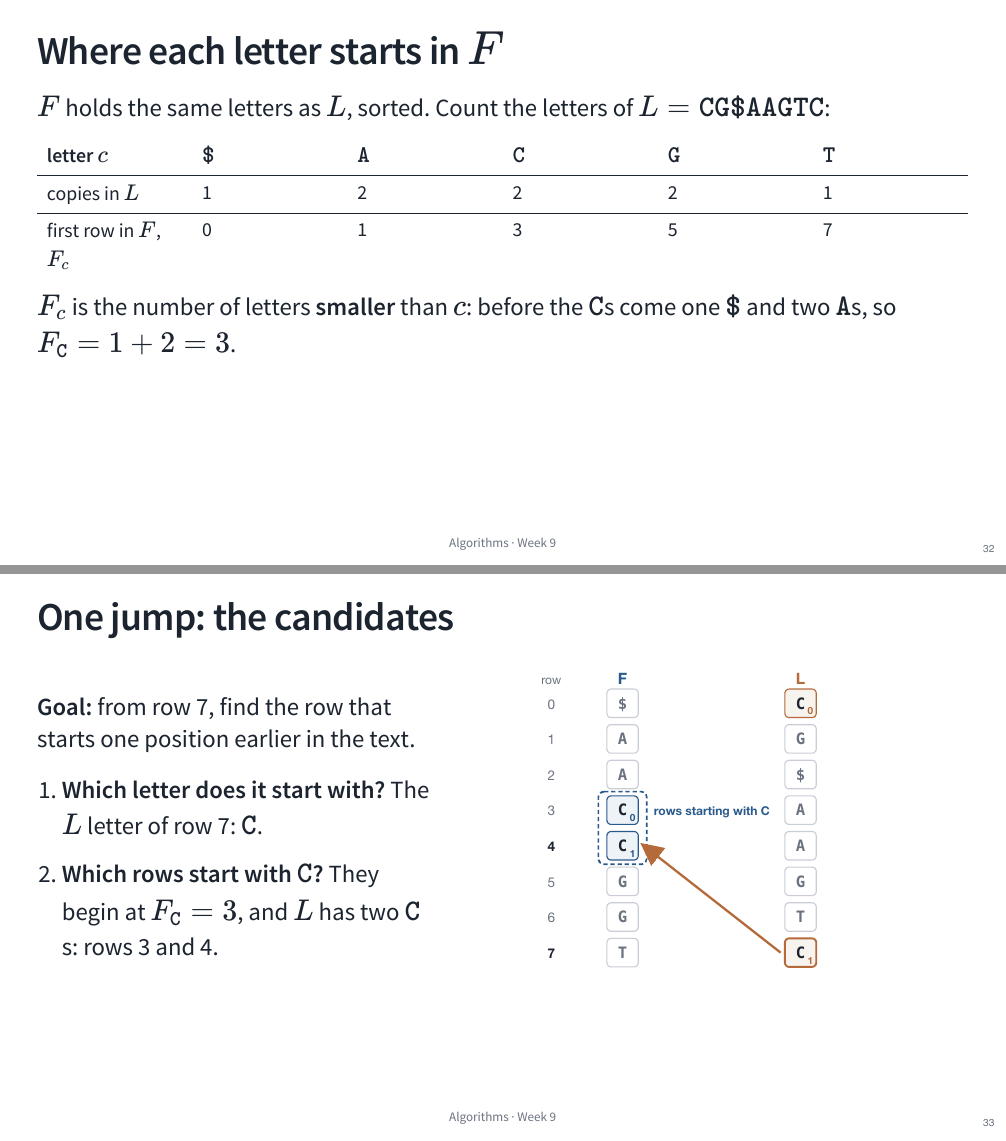
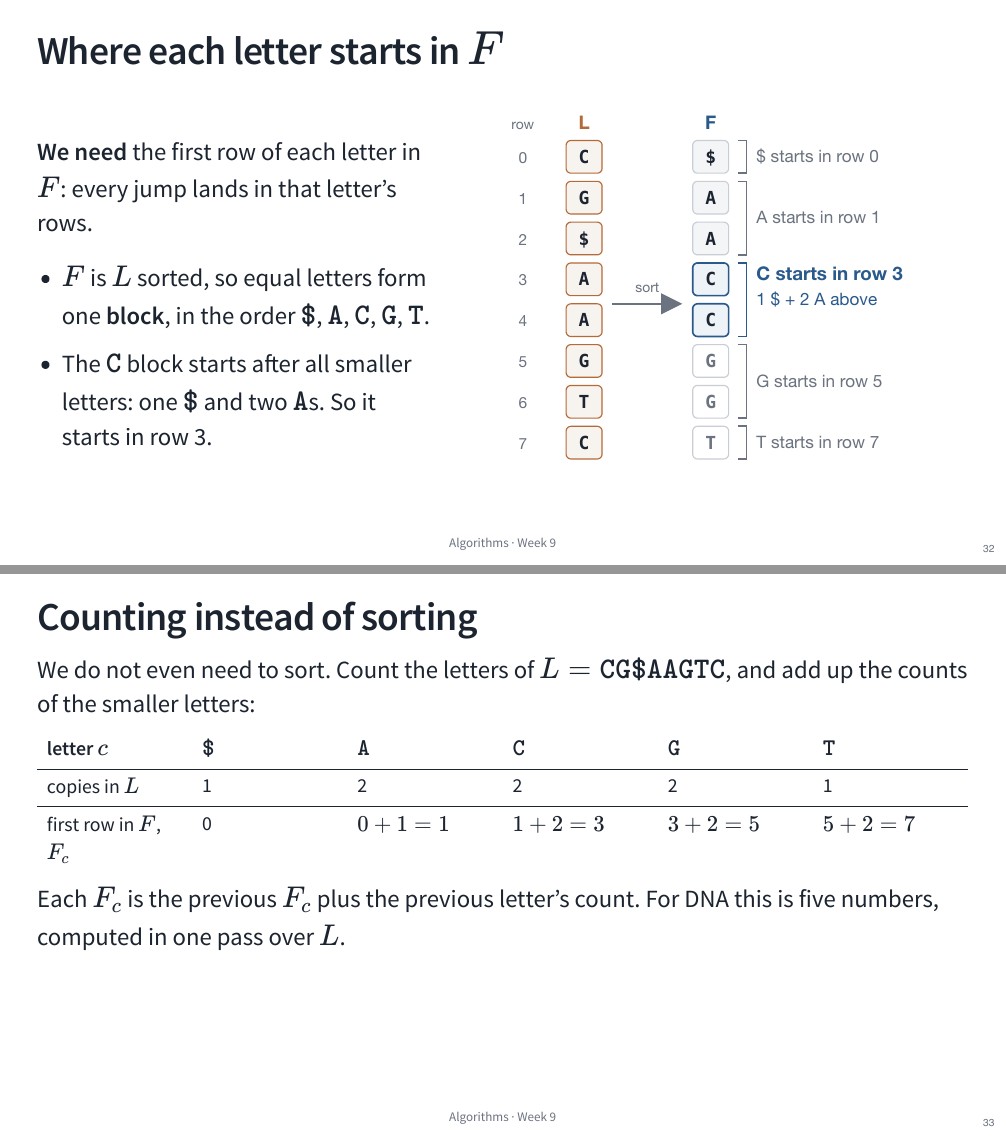
Before and after one commit to s-peischl/bioinformatics-algorithms-hs2026, a Quarto document (Slides/09-bwt.qmd): pages 32 and 33 of 87 before the commit and pages 32 and 33 of 89 after it, joined at a grey line. The pictures show the output file Slides/09-bwt.pdf that the author committed with the source.

Commit message:
Week 9: explain where F's blocks start and where the walk starts
- Sketch of L sorted into F, with one bracket per letter block and the
  letters counted above the C block; F_c by counting on its own slide.
- New slide on why the walk from L alone starts in row 0: $ is unique
  and smallest, so its rotation always sorts first.

Co-Authored-By: Claude Opus 5.5 <noreply@anthropic.com>

```diff
--- a/Slides/09-bwt.qmd
+++ b/Slides/09-bwt.qmd
@@ -400,14 +400,28 @@
 
 ## Where each letter starts in $F$
 
-$F$ holds the same letters as $L$, sorted. Count the letters of $L = \mathtt{CG\$AAGTC}$:
+:::: {.split .fig-right}
+::: {.pane}
+**We need** the first row of each letter in $F$: every jump lands in that letter's rows.
+
+- $F$ is $L$ sorted, so equal letters form one **block**, in the order $\mathtt{\$}$, $\mathtt{A}$, $\mathtt{C}$, $\mathtt{G}$, $\mathtt{T}$.
+- The $\mathtt{C}$ block starts after all smaller letters: one $\mathtt{\$}$ and two $\mathtt{A}$s. So it starts in row 3.
+:::
+::: {.pane}
+![](img/f-blocks.svg){.sketch .big}
+:::
+::::
+
+## Counting instead of sorting
+
+We do not even need to sort. Count the letters of $L = \mathtt{CG\$AAGTC}$, and add up the counts of the smaller letters:
 
 | letter $c$ | $\mathtt{\$}$ | $\mathtt{A}$ | $\mathtt{C}$ | $\mathtt{G}$ | $\mathtt{T}$ |
 |---|---|---|---|---|---|
 | copies in $L$ | 1 | 2 | 2 | 2 | 1 |
-| first row in $F$, $F_c$ | 0 | 1 | 3 | 5 | 7 |
+| first row in $F$, $F_c$ | 0 | $0 + 1 = 1$ | $1 + 2 = 3$ | $3 + 2 = 5$ | $5 + 2 = 7$ |
 
-$F_c$ is the number of letters **smaller** than $c$: before the $\mathtt{C}$s come one $\mathtt{\$}$ and two $\mathtt{A}$s, so $F_{\mathtt{C}} = 1 + 2 = 3$.
+Each $F_c$ is the previous $F_c$ plus the previous letter's count. For DNA this is five numbers, computed in one pass over $L$.
 
 ## One jump: the candidates
 
```
Also changed, not shown: Slides/09-bwt.pdf, Slides/img/f-blocks.svg (added), Slides/09-bwt.qmd (14 more changed lines).
